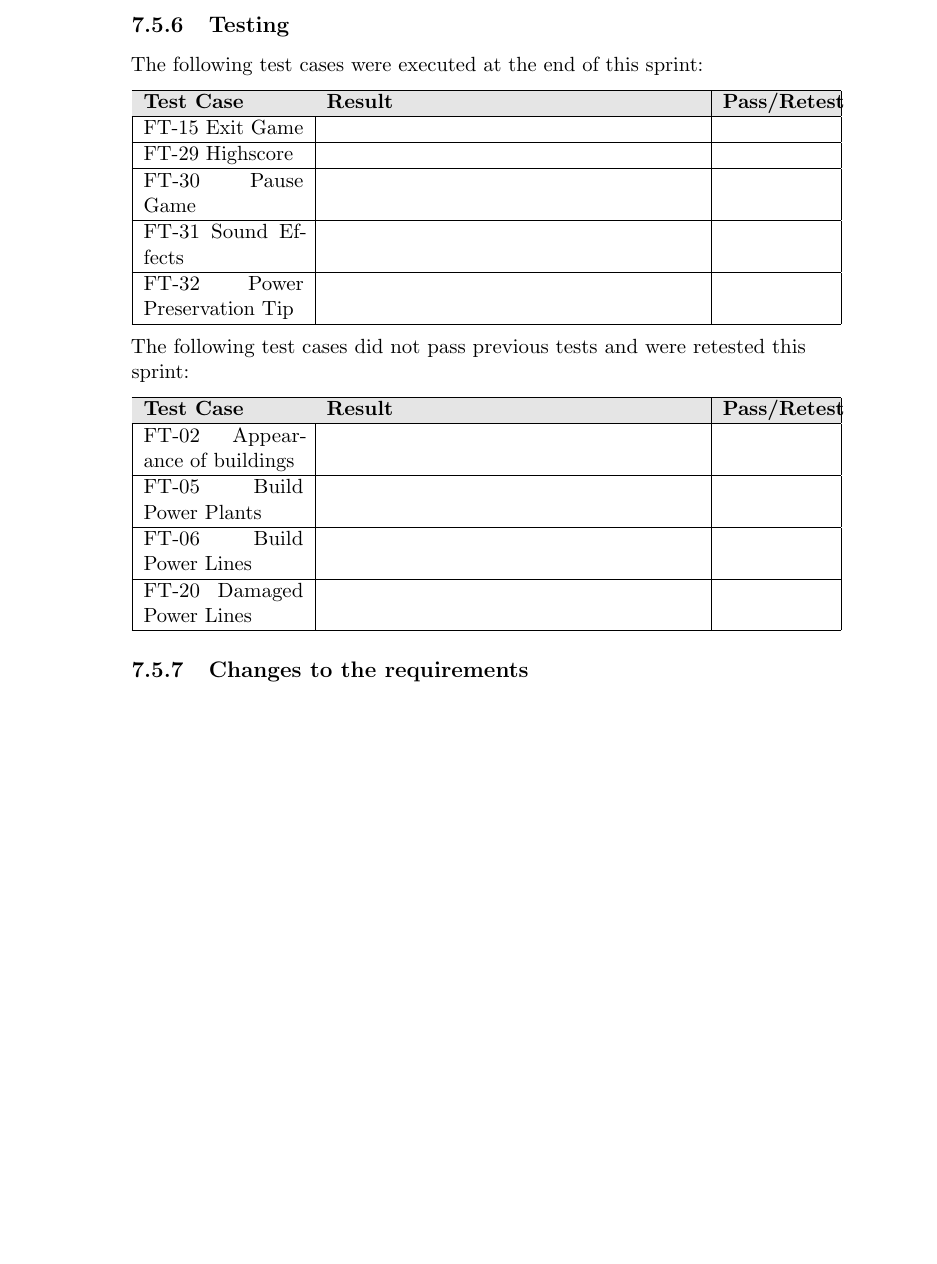
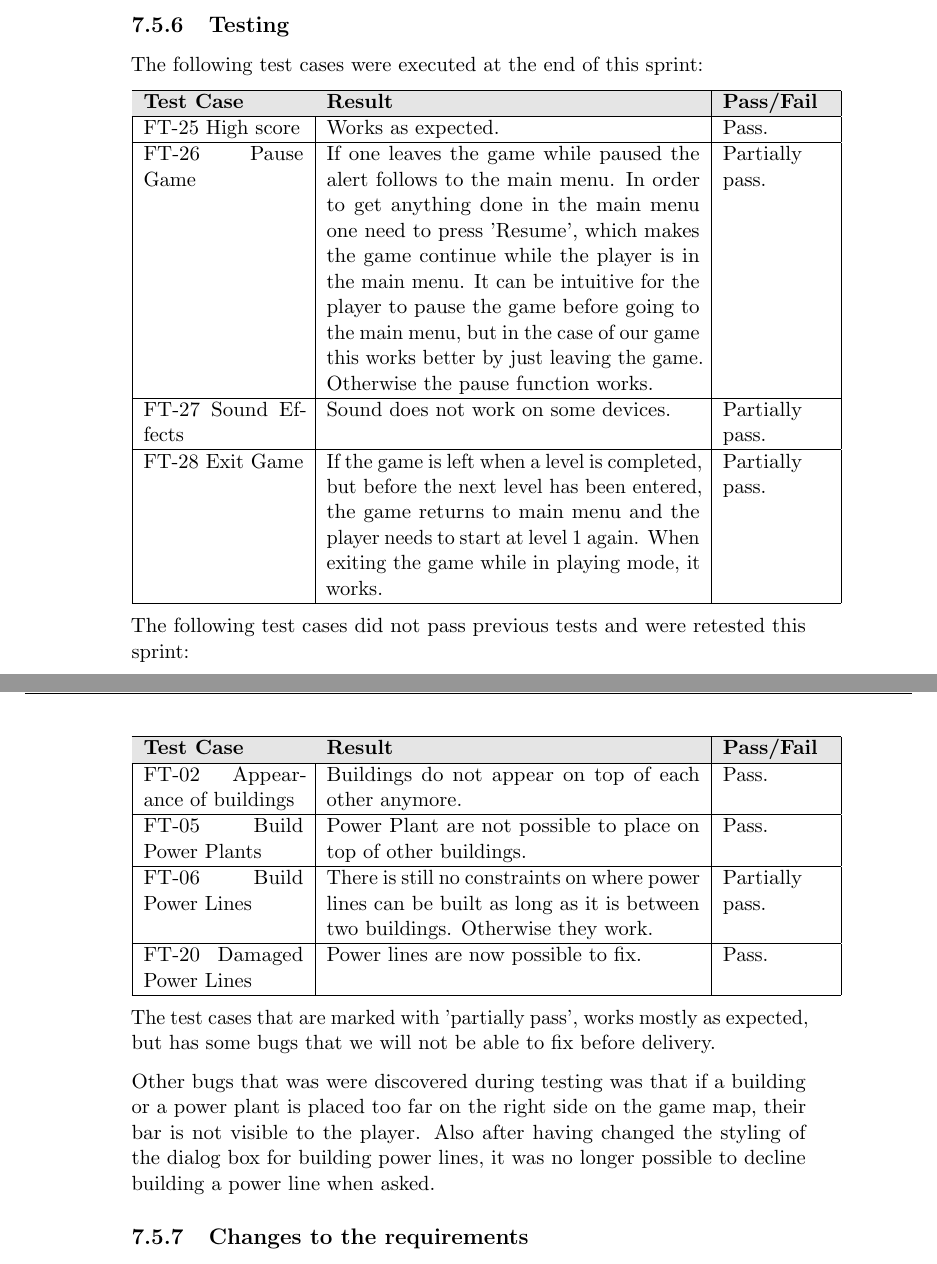
Before and after one commit to kpro-gr10/report, a LaTeX thesis (main.tex, which reads phases/sprint4.tex): part of page 117 of 135 before the commit and two parts of pages 117 and 118 of 136 after it, the two joined at a grey line, cut so that both start at the same text, the shorter picture padded with empty space. Compiled offline with pdfLaTeX.

Commit message:
reordered test cases and other fixes

```diff
--- a/phases/sprint4.tex
+++ b/phases/sprint4.tex
@@ -70,12 +70,25 @@
 	\begin{tabular}{| p{3cm} | p{7cm} | p{2cm} |}
 		\hline
 		\rowcolor{lightgray}
-		{\bf Test Case} & {\bf Result} & {\bf Pass/Retest} \\ \hline
-		FT-15 Exit Game &  & \\ \hline
-		FT-29 Highscore &  & \\ \hline
-		FT-30 Pause Game &  & \\ \hline
-		FT-31 Sound Effects &  & \\ \hline
-		FT-32 Power Preservation Tip &  & \\ \hline
+		{\bf Test Case} & {\bf Result} & {\bf Pass/Fail} \\ \hline
+
+		FT-25 High score & Works as expected. & Pass. \\ \hline
+
+		FT-26 Pause Game & If one leaves the game while paused the alert follows to the main menu. In order
+		to get anything done in the main menu one need to press 'Resume', which makes the game continue while
+		the player is in the main menu. It can be intuitive for the player to pause the game before going to
+		the main menu, but in the case of our game this works better by just leaving the game. Otherwise the
+		pause function works. & Partially pass. \\ \hline
+
+		FT-27 Sound Effects & Sound does not work on some devices. & Partially pass. \\ \hline
+
+		FT-28 Exit Game & If the game is left when a level is completed, but before the next level has been
+		entered, the game returns to main menu and the player needs to start at level 1 again. When exiting
+		the game while in playing mode, it works. & Partially pass. \\ \hline
+
+
+
+		%FT-32 Power Preservation Tip &  & \\ \hline
 	\end{tabular}
 
 	The following test cases did not pass previous tests and were retested this sprint:
@@ -83,12 +96,20 @@
 	\begin{tabular}{| p{3cm} | p{7cm} | p{2cm} |}
 		\hline
 		\rowcolor{lightgray}
-		{\bf Test Case} & {\bf Result} & {\bf Pass/Retest} \\ \hline
-		FT-02 Appearance of buildings & & \\ \hline
-		FT-05 Build Power Plants & & \\ \hline
-		FT-06 Build Power Lines & & \\ \hline
-		FT-20 Damaged Power Lines & & \\ \hline
+		{\bf Test Case} & {\bf Result} & {\bf Pass/Fail} \\ \hline
+		FT-02 Appearance of buildings & Buildings do not appear on top of each other anymore. & Pass. \\ \hline
+		FT-05 Build Power Plants & Power Plant are not possible to place on top of other buildings. & Pass. \\ \hline
+		FT-06 Build Power Lines & There is still no constraints on where power lines can be built as long as it is between two buildings. Otherwise they work. & Partially pass. \\ \hline
+		FT-20 Damaged Power Lines & Power lines are now possible to fix. & Pass. \\ \hline
 	\end{tabular}
+
+	The test cases that are marked with 'partially pass', works mostly as expected, but has some bugs
+	that we will not be able to fix before delivery.
+
+	Other bugs that was were discovered during testing was that if a building or a power plant is placed
+	too far on the right side on the game map, their bar is not visible to the player. Also after having
+	changed the styling of the dialog box for building power lines, it was no longer possible to decline
+	building a power line when asked.
 
 \subsection{Changes to the requirements}
 
```
Also changed, not shown: phases/sprint3.tex (+12 -10 lines), requirementSpecification/user_stories.tex (+22 -1 lines), phases/sprint4.tex (12 more changed lines), 2 other files.
